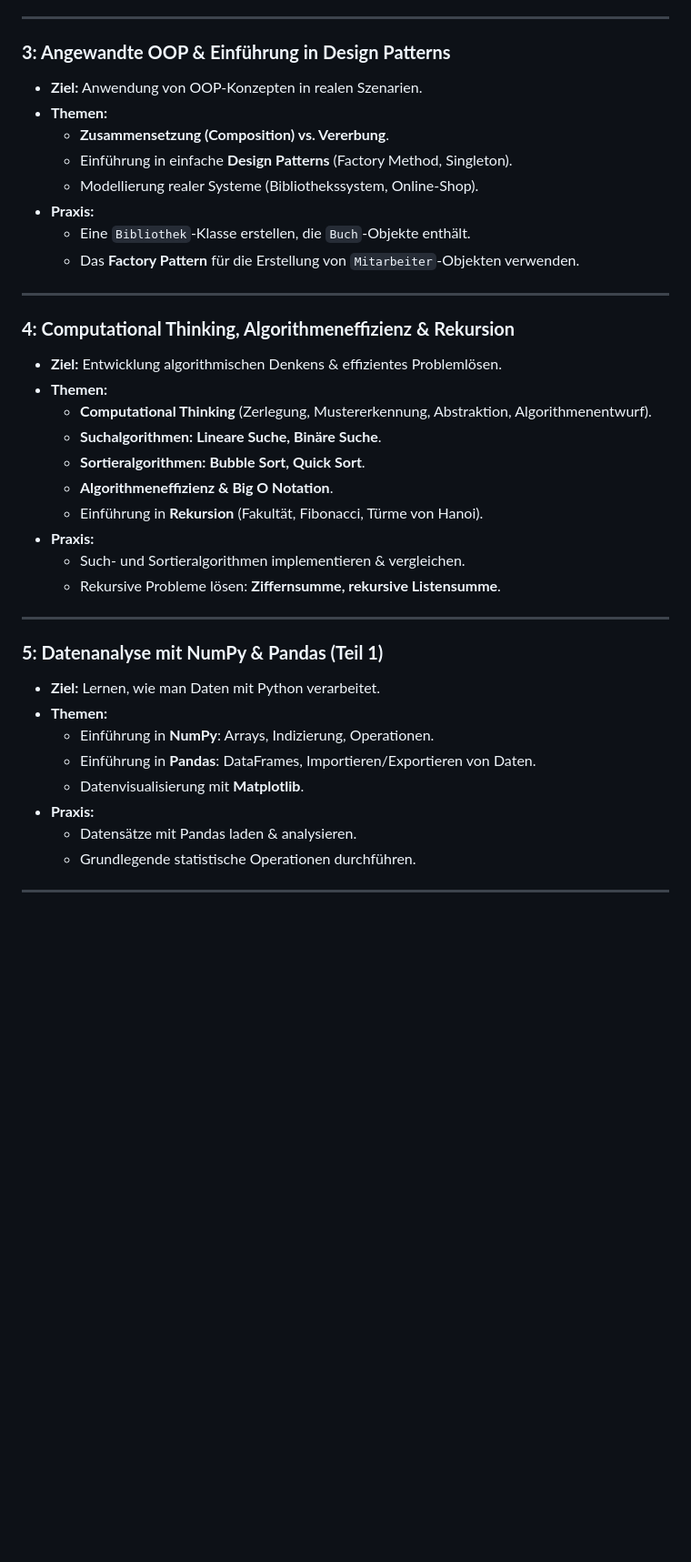
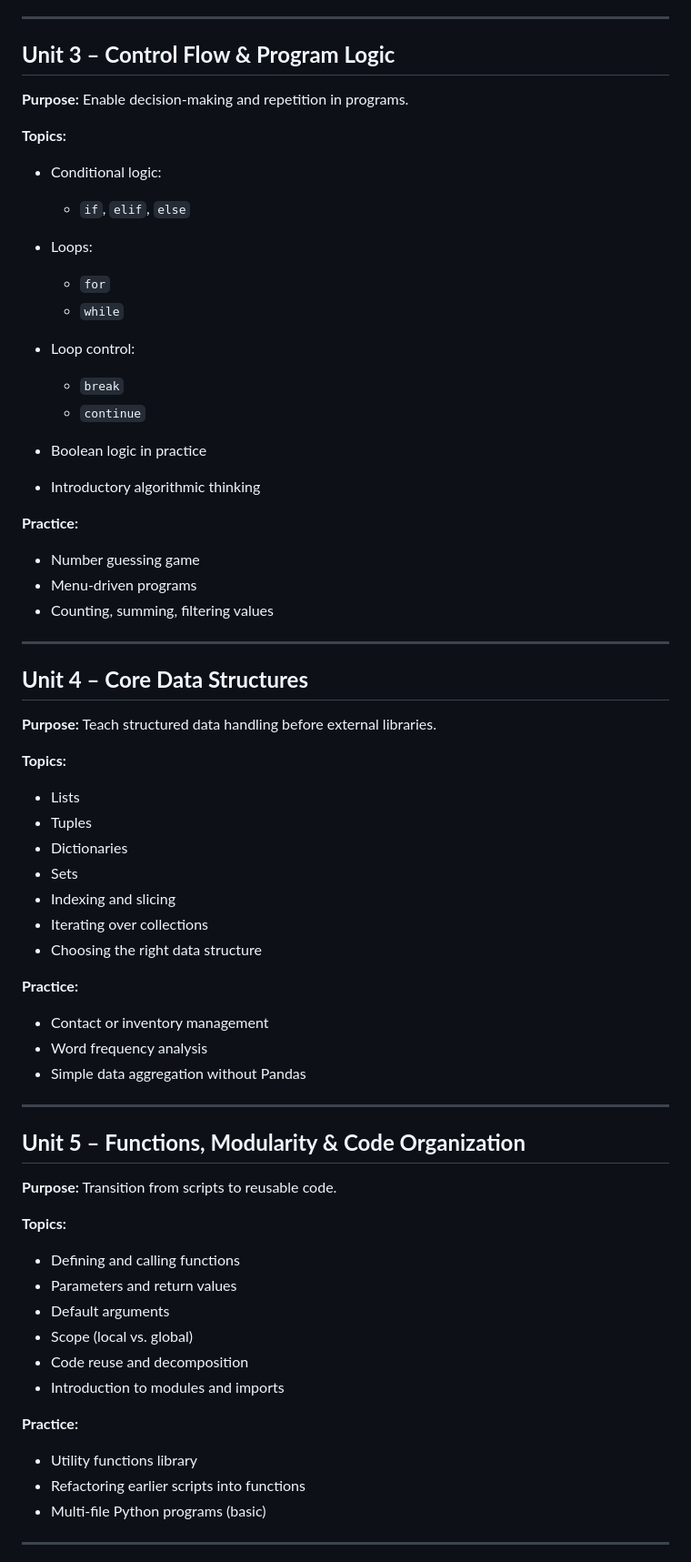
Before and after one commit to hussamalafandi/python-course-3, a Markdown page: plan.md, the part around one of its changes. Shown at 91% size. Rendered like a GitHub page; blank space fills up the shorter version.

```diff
--- a/plan.md
+++ b/plan.md
@@ -42,41 +68,74 @@
 
 ---
 
-### **3: Angewandte OOP & Einführung in Design Patterns**
-- **Ziel:** Anwendung von OOP-Konzepten in realen Szenarien.
-- **Themen:**
-  - **Zusammensetzung (Composition) vs. Vererbung**.
-  - Einführung in einfache **Design Patterns** (Factory Method, Singleton).
-  - Modellierung realer Systeme (Bibliothekssystem, Online-Shop).
-- **Praxis:**
-  - Eine `Bibliothek`-Klasse erstellen, die `Buch`-Objekte enthält.
-  - Das **Factory Pattern** für die Erstellung von `Mitarbeiter`-Objekten verwenden.
+## **Unit 3 – Control Flow & Program Logic**
+
+**Purpose:** Enable decision-making and repetition in programs.
+
+**Topics:**
+
+* Conditional logic:
+
+  * `if`, `elif`, `else`
+* Loops:
+
+  * `for`
+  * `while`
+* Loop control:
+
+  * `break`
+  * `continue`
+* Boolean logic in practice
+* Introductory algorithmic thinking
+
+**Practice:**
+
+* Number guessing game
+* Menu-driven programs
+* Counting, summing, filtering values
 
 ---
 
-### **4: Computational Thinking, Algorithmeneffizienz & Rekursion**
-- **Ziel:** Entwicklung algorithmischen Denkens & effizientes Problemlösen.
-- **Themen:**
-  - **Computational Thinking** (Zerlegung, Mustererkennung, Abstraktion, Algorithmenentwurf).
-  - **Suchalgorithmen:** **Lineare Suche, Binäre Suche**.
-  - **Sortieralgorithmen:** **Bubble Sort, Quick Sort**.
-  - **Algorithmeneffizienz & Big O Notation**.
-  - Einführung in **Rekursion** (Fakultät, Fibonacci, Türme von Hanoi).
-- **Praxis:**
-  - Such- und Sortieralgorithmen implementieren & vergleichen.
-  - Rekursive Probleme lösen: **Ziffernsumme, rekursive Listensumme**.
+## **Unit 4 – Core Data Structures**
+
+**Purpose:** Teach structured data handling before external libraries.
+
+**Topics:**
+
+* Lists
+* Tuples
+* Dictionaries
+* Sets
+* Indexing and slicing
+* Iterating over collections
+* Choosing the right data structure
+
+**Practice:**
+
+* Contact or inventory management
+* Word frequency analysis
+* Simple data aggregation without Pandas
 
 ---
 
-### **5: Datenanalyse mit NumPy & Pandas (Teil 1)**
-- **Ziel:** Lernen, wie man Daten mit Python verarbeitet.
-- **Themen:**
-  - Einführung in **NumPy**: Arrays, Indizierung, Operationen.
-  - Einführung in **Pandas**: DataFrames, Importieren/Exportieren von Daten.
-  - Datenvisualisierung mit **Matplotlib**.
-- **Praxis:**
-  - Datensätze mit Pandas laden & analysieren.
-  - Grundlegende statistische Operationen durchführen.
+## **Unit 5 – Functions, Modularity & Code Organization**
+
+**Purpose:** Transition from scripts to reusable code.
+
+**Topics:**
+
+* Defining and calling functions
+* Parameters and return values
+* Default arguments
+* Scope (local vs. global)
+* Code reuse and decomposition
+* Introduction to modules and imports
+
+**Practice:**
+
+* Utility functions library
+* Refactoring earlier scripts into functions
+* Multi-file Python programs (basic)
 
 ---
 
```
Also changed, not shown: other parts of plan.md (+270 -88 lines).
